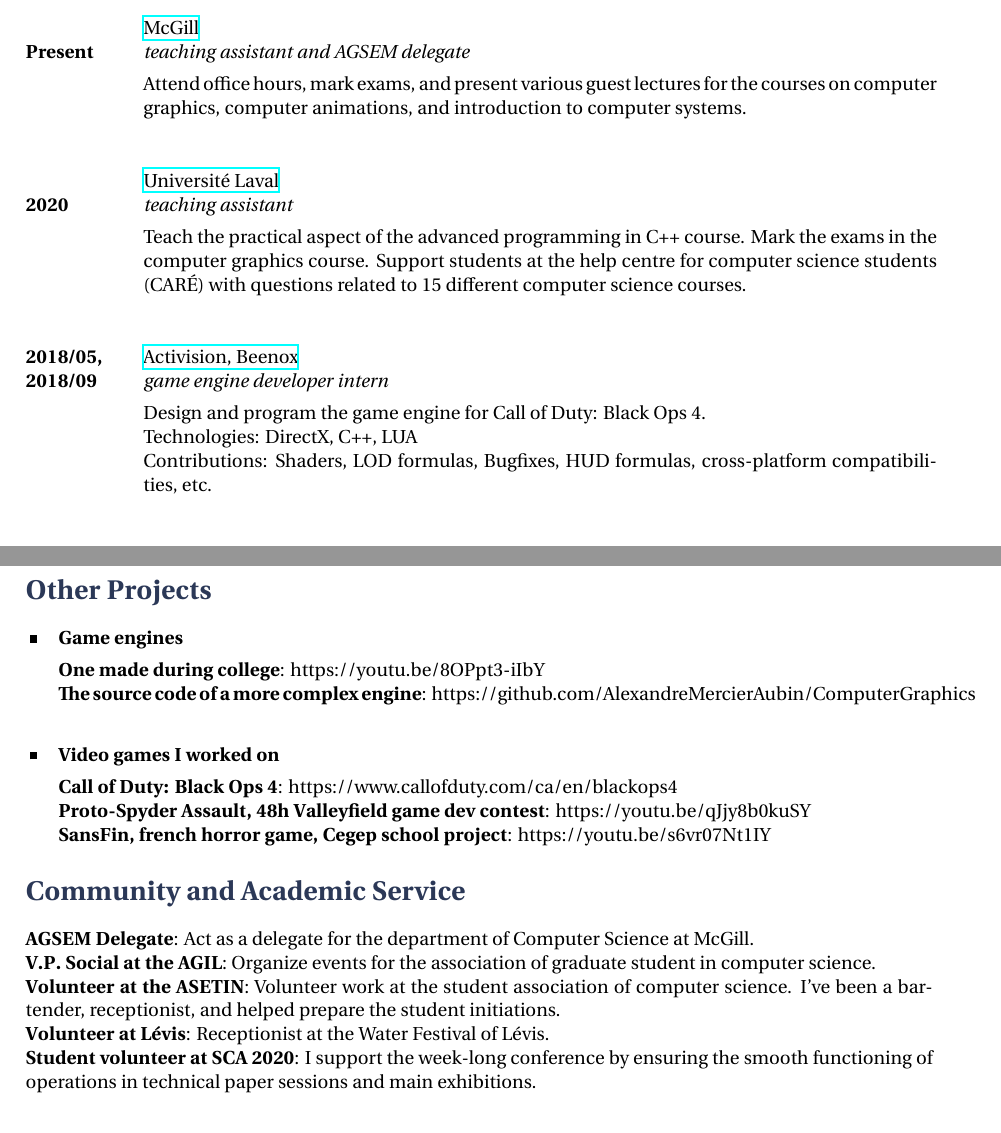
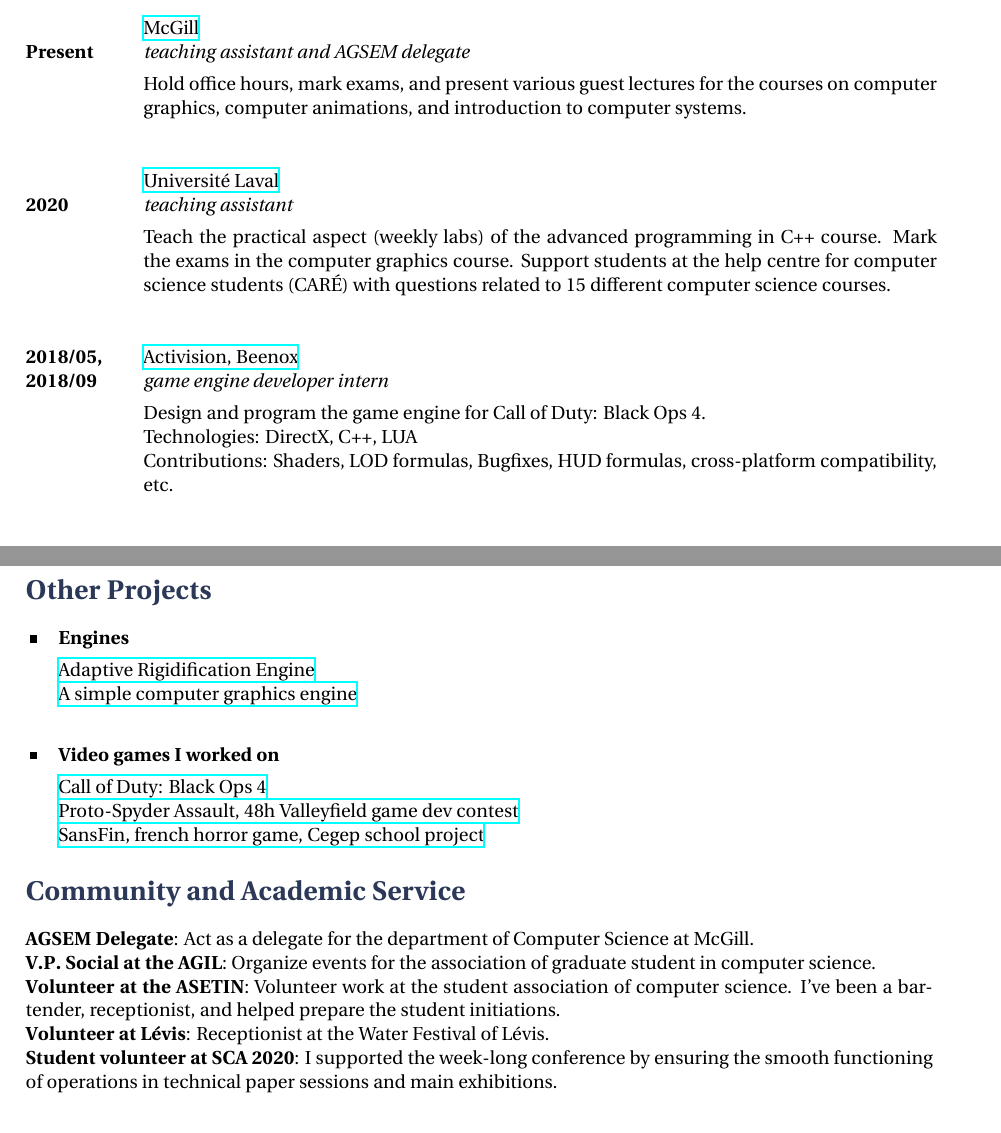
Before and after one commit to AlexandreMercierAubin/CV, a LaTeX CV (cv.tex): two parts of pages 1 and 3 of 3, joined at a grey line, cut so that both start at the same text. Compiled offline with XeLaTeX.

Commit message:
fixing some links missing https

```diff
--- a/cv.tex
+++ b/cv.tex
@@ -85,14 +85,14 @@
 {McGill}
 {mcgill.ca}
 {teaching assistant and AGSEM delegate}
-{Attend office hours, mark exams, and present various guest lectures for the courses on computer graphics, computer animations, and introduction to computer systems.}
+{Hold office hours, mark exams, and present various guest lectures for the courses on computer graphics, computer animations, and introduction to computer systems.}
 
 \job
 {}{2020}
 {Université Laval}
 {https://www.ulaval.ca/en/}
 {teaching assistant}
-{Teach the practical aspect of the advanced programming in C++ course. Mark the exams in the computer graphics course. Support students at the help centre for computer science students (CARÉ) with questions related to 15 different computer science courses.}
+{Teach the practical aspect (weekly labs) of the advanced programming in C++ course. Mark the exams in the computer graphics course. Support students at the help centre for computer science students (CARÉ) with questions related to 15 different computer science courses.}
 
 \job
 {2018/05,}{2018/09}
@@ -101,7 +101,7 @@
 {game engine developer intern}
 {Design and program the game engine for Call of Duty: Black Ops 4.\\
  Technologies: DirectX, C++, LUA \\
- Contributions: Shaders, LOD formulas, Bugfixes, HUD formulas, cross-platform compatibilities, etc.}
+ Contributions: Shaders, LOD formulas, Bugfixes, HUD formulas, cross-platform compatibility, etc.}
 
 %------------------------------------------------
 
@@ -184,20 +184,20 @@
 
 \section{Other Projects}
 
-\skillgroup{Game engines}
+\skillgroup{Engines}
 {
-\textbf{One made during college}: https://youtu.be/8OPpt3-iIbY\\
-\textbf{The source code of a more complex engine}: https://github.com/AlexandreMercierAubin/ComputerGraphics\\
+\href{https://github.com/AlexandreMercierAubin/AdaptiveRigidification2022}{Adaptive Rigidification Engine}\\
+\href{https://github.com/AlexandreMercierAubin/ComputerGraphics}{A simple computer graphics engine}\\
 
 }
 
 \skillgroup{Video games I worked on}
 {
-\textbf{Call of Duty: Black Ops 4}: https://www.callofduty.com/ca/en/blackops4
+\href{https://www.callofduty.com/ca/en/blackops4}{Call of Duty: Black Ops 4}
 
-\textbf{Proto-Spyder Assault, 48h Valleyfield game dev contest}: https://youtu.be/qJjy8b0kuSY
+\href{https://youtu.be/qJjy8b0kuSY}{Proto-Spyder Assault, 48h Valleyfield game dev contest}
 
-\textbf{SansFin, french horror game, Cegep school project}: https://youtu.be/s6vr07Nt1IY
+\href{https://youtu.be/s6vr07Nt1IY}{SansFin, french horror game, Cegep school project}
 }
 
 \section{Community and Academic Service}
@@ -209,7 +209,7 @@
 
 \textbf{Volunteer at Lévis}: Receptionist at the Water Festival of Lévis.
 
-\textbf{Student volunteer at SCA 2020}: I support the week-­long conference by ensuring the smooth functioning of operations in technical paper sessions and main exhibitions.
+\textbf{Student volunteer at SCA 2020}: I supported the week-­long conference by ensuring the smooth functioning of operations in technical paper sessions and main exhibitions.
 %----------------------------------------------------------------------------------------
 %	REFEREE SECTION
 %----------------------------------------------------------------------------------------
```
Also changed, not shown: cv.pdf, cv.tex (4 more changed lines).
